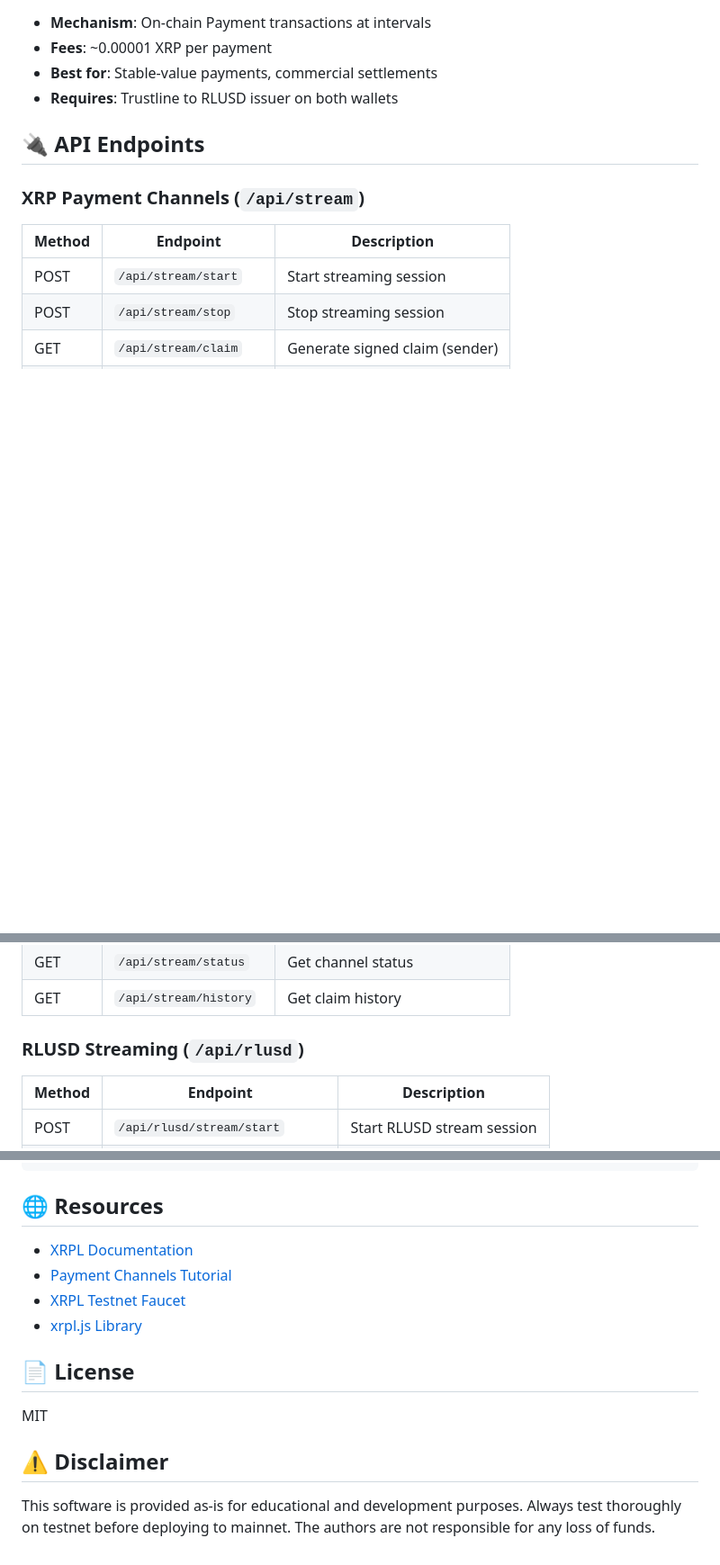
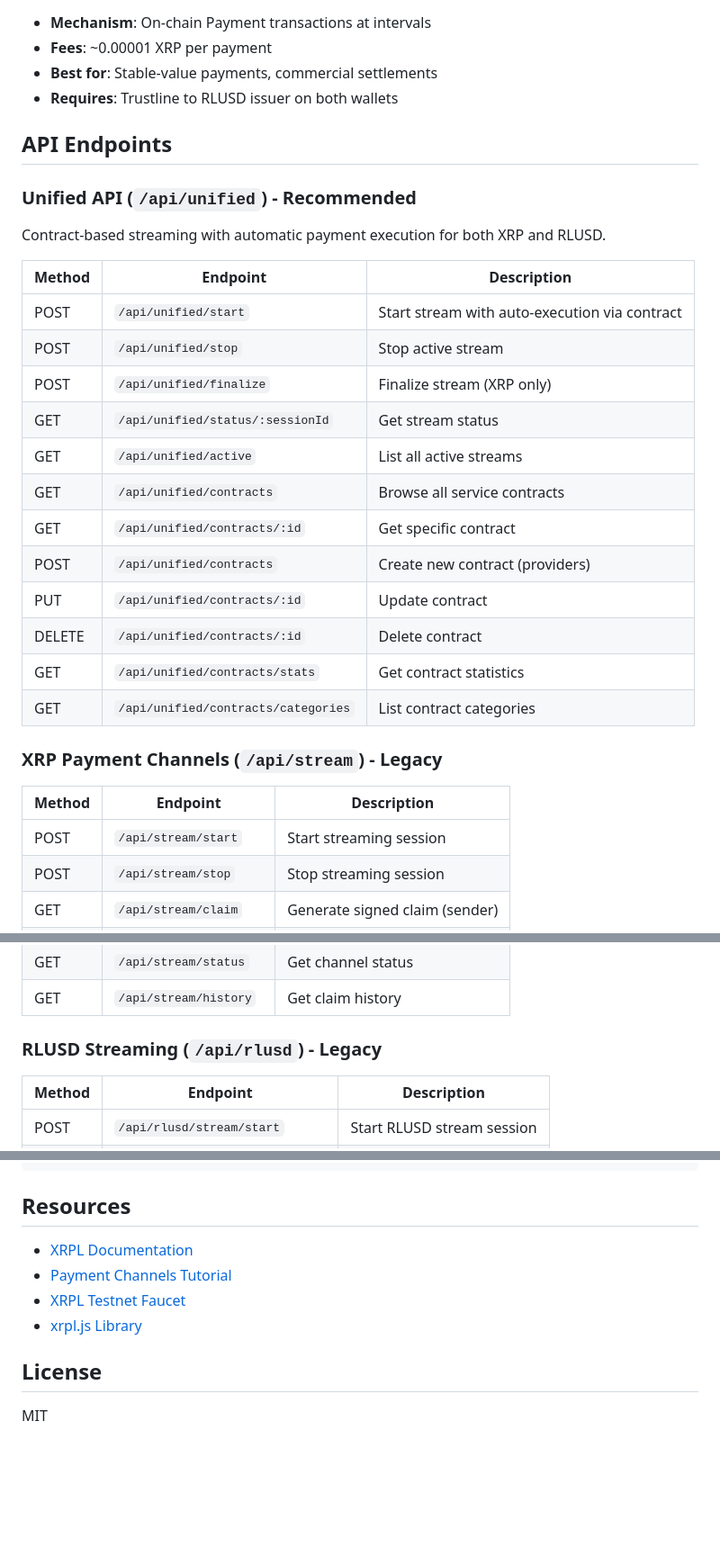
Before and after one commit to oechooo/xrpl-stream, a Markdown page: README.md, 3 parts joined by grey strips. Shown at 90% size. GitHub-like rendering; blank space fills up the shorter version.

````diff
--- a/README.md
+++ b/README.md
@@ -144,9 +146,27 @@ http://localhost:3000/streaming-demo.html
 - **Best for**: Stable-value payments, commercial settlements
 - **Requires**: Trustline to RLUSD issuer on both wallets
 
-## 🔌 API Endpoints
+## API Endpoints
 
-### XRP Payment Channels (`/api/stream`)
+### Unified API (`/api/unified`) - Recommended
+Contract-based streaming with automatic payment execution for both XRP and RLUSD.
+
+| Method | Endpoint | Description |
+|--------|----------|-------------|
+| POST | `/api/unified/start` | Start stream with auto-execution via contract |
+| POST | `/api/unified/stop` | Stop active stream |
+| POST | `/api/unified/finalize` | Finalize stream (XRP only) |
+| GET | `/api/unified/status/:sessionId` | Get stream status |
+| GET | `/api/unified/active` | List all active streams |
+| GET | `/api/unified/contracts` | Browse all service contracts |
+| GET | `/api/unified/contracts/:id` | Get specific contract |
+| POST | `/api/unified/contracts` | Create new contract (providers) |
+| PUT | `/api/unified/contracts/:id` | Update contract |
+| DELETE | `/api/unified/contracts/:id` | Delete contract |
+| GET | `/api/unified/contracts/stats` | Get contract statistics |
+| GET | `/api/unified/contracts/categories` | List contract categories |
+
+### XRP Payment Channels (`/api/stream`) - Legacy
 | Method | Endpoint | Description |
 |--------|----------|-------------|
 | POST | `/api/stream/start` | Start streaming session |
@@ -157,7 +177,7 @@ http://localhost:3000/streaming-demo.html
 | GET | `/api/stream/status` | Get channel status |
 | GET | `/api/stream/history` | Get claim history |
 
-### RLUSD Streaming (`/api/rlusd`)
+### RLUSD Streaming (`/api/rlusd`) - Legacy
 | Method | Endpoint | Description |
 |--------|----------|-------------|
 | POST | `/api/rlusd/stream/start` | Start RLUSD stream session |
@@ -221,17 +241,13 @@ Key options in `config.js`:
 }
 ```
 
-## 🌐 Resources
+## Resources
 
 - [XRPL Documentation](https://xrpl.org/)
 - [Payment Channels Tutorial](https://xrpl.org/use-payment-channels.html)
 - [XRPL Testnet Faucet](https://xrpl.org/resources/dev-tools/xrp-faucets)
 - [xrpl.js Library](https://js.xrpl.org/)
 
-## 📄 License
+## License
 
 MIT
-
-## ⚠️ Disclaimer
-
-This software is provided as-is for educational and development purposes. Always test thoroughly on testnet before deploying to mainnet. The authors are not responsible for any loss of funds.
````
Also changed, not shown: other parts of README.md (+18 -16 lines), images/system_slide.png (added).
